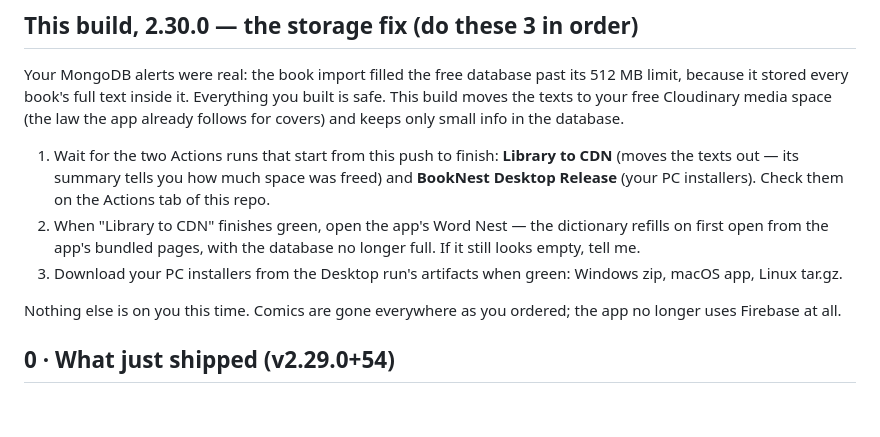
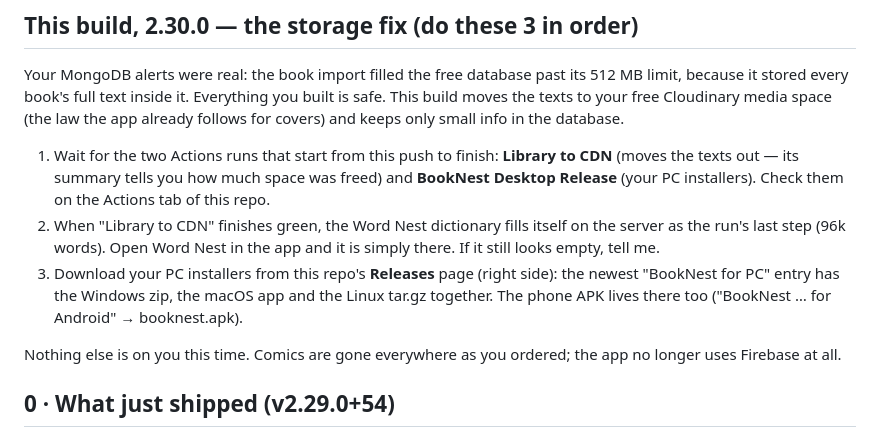
Before and after one commit to NO-Group/BookNest, a Markdown page: CHECKLIST.md, the part around the change. Drawn GitHub-style; blank space fills up the shorter version.

Commit message:
CHECKLIST: Word Nest seeds itself at the end of the Library-to-CDN run; installers live on Releases
Co-authored-by: arena-agent <297053741+arena-agent@users.noreply.github.com>

```diff
--- a/CHECKLIST.md
+++ b/CHECKLIST.md
@@ -44,11 +44,14 @@ follows for covers) and keeps only small info in the database.
    **Library to CDN** (moves the texts out — its summary tells you how
    much space was freed) and **BookNest Desktop Release** (your PC
    installers). Check them on the Actions tab of this repo.
-2. When "Library to CDN" finishes green, open the app's Word Nest —
-   the dictionary refills on first open from the app's bundled pages,
-   with the database no longer full. If it still looks empty, tell me.
-3. Download your PC installers from the Desktop run's artifacts when
-   green: Windows zip, macOS app, Linux tar.gz.
+2. When "Library to CDN" finishes green, the Word Nest dictionary
+   fills itself on the server as the run's last step (96k words).
+   Open Word Nest in the app and it is simply there. If it still
+   looks empty, tell me.
+3. Download your PC installers from this repo's **Releases** page
+   (right side): the newest "BookNest for PC" entry has the Windows
+   zip, the macOS app and the Linux tar.gz together. The phone APK
+   lives there too ("BookNest … for Android" → booknest.apk).
 
 Nothing else is on you this time. Comics are gone everywhere as you
 ordered; the app no longer uses Firebase at all.
```
